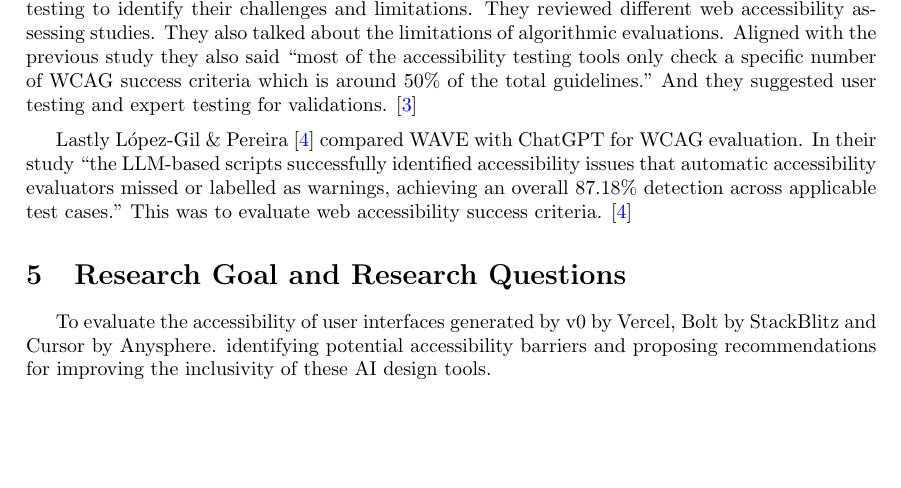
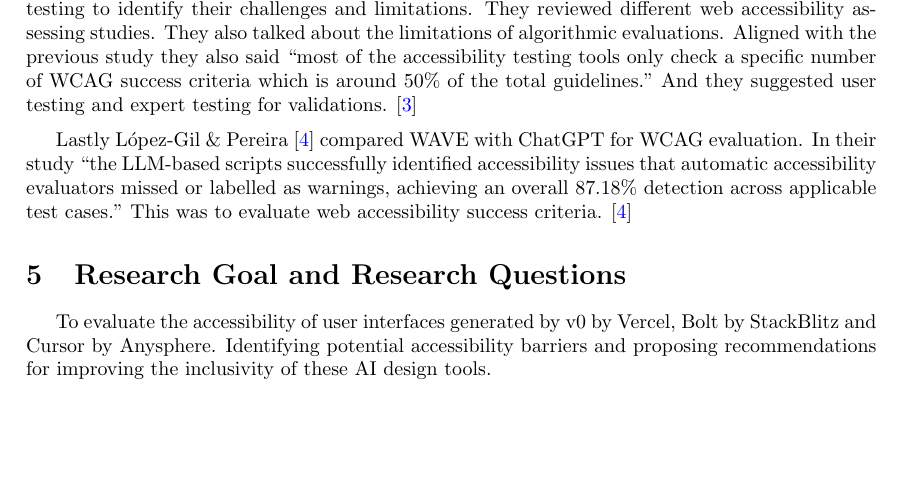
Before and after one commit to alpturedi/masters-thesis-proposal, a LaTeX paper (main.tex): part of page 2 of 5, cut so that both start at the same text. Compiled offline with pdfLaTeX.

Commit message:
Update main.tex

```diff
--- a/main.tex
+++ b/main.tex
@@ -135,7 +135,7 @@
 
 \section{Research Goal and Research Questions}
 To evaluate the accessibility of user interfaces generated by v0 by Vercel, Bolt by StackBlitz and Cursor by Anysphere.
-identifying potential accessibility barriers and proposing recommendations for improving the inclusivity of these AI design tools.
+Identifying potential accessibility barriers and proposing recommendations for improving the inclusivity of these AI design tools.
 
 \subsection{Research Questions}
 
```
